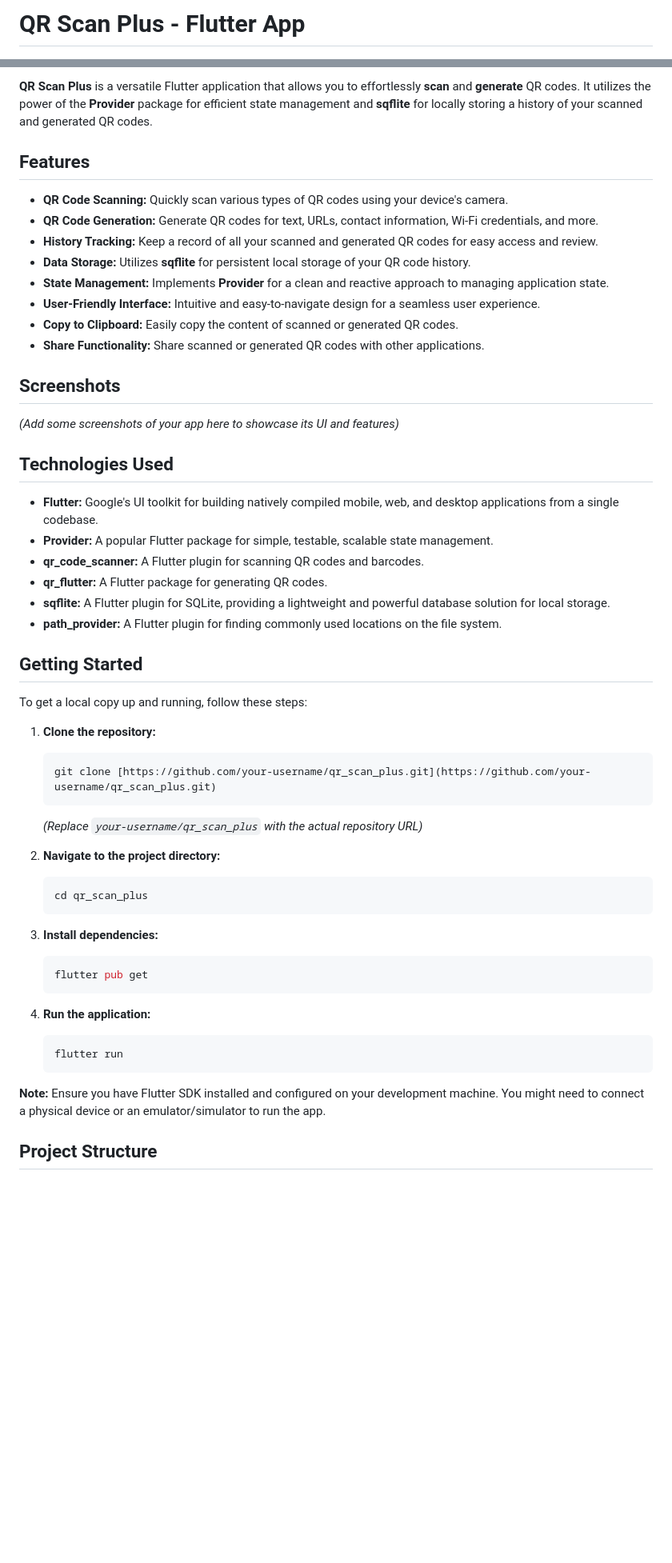
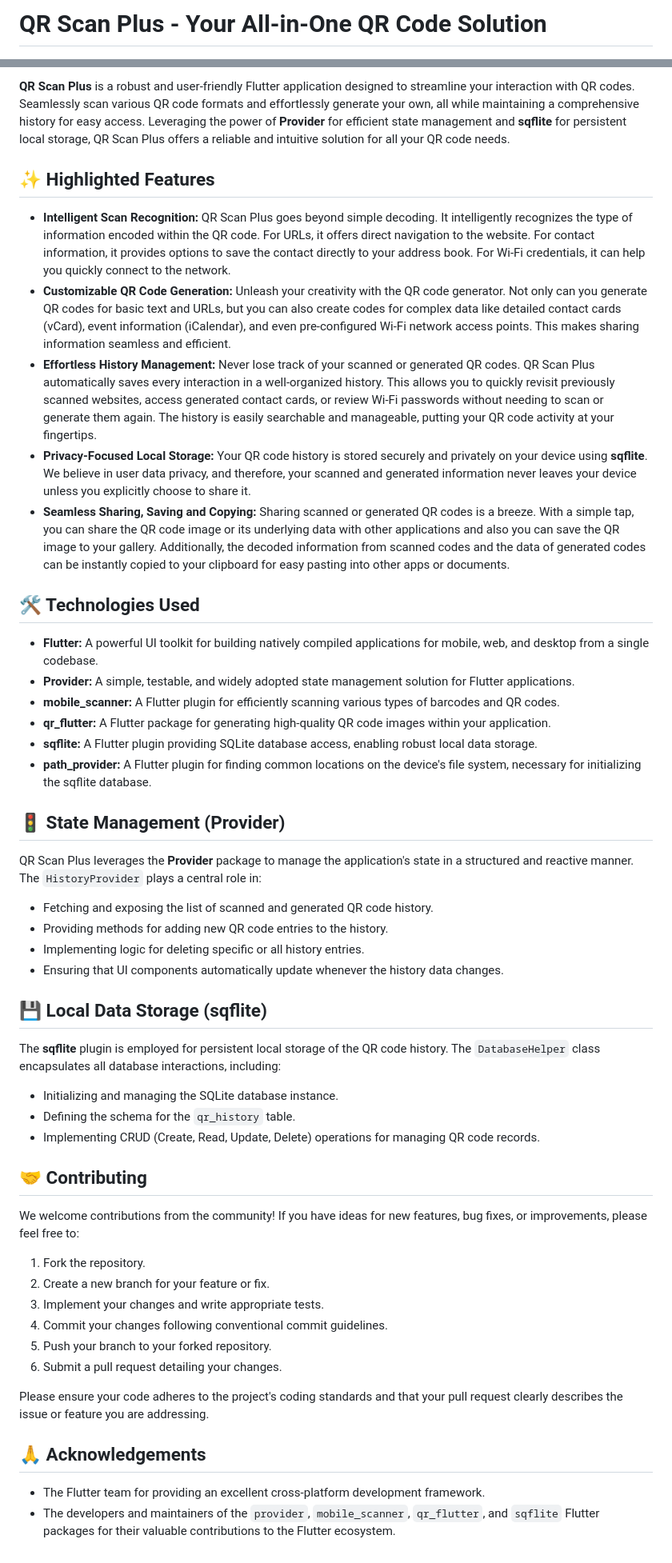
Before and after one commit to piyush-143/qr_scan_plus, a Markdown page: README.md, 2 parts joined by grey strips. Shown at 80% size. GitHub-like rendering; blank space fills up the shorter version.

````diff
--- a/README.md
+++ b/README.md
@@ -1,4 +1,4 @@
-# QR Scan Plus - Flutter App
+# QR Scan Plus - Your All-in-One QR Code Solution
 
 [![Flutter](https://img.shields.io/badge/Flutter-%2302569B.svg?style=for-the-badge&logo=flutter&logoColor=white)](https://flutter.dev/)
 [![Provider](https://img.shields.io/badge/Provider-%234DB6AC.svg?style=for-the-badge&logoColor=white)](https://pub.dev/packages/provider)
@@ -8,55 +10,54 @@
 
-**QR Scan Plus** is a versatile Flutter application that allows you to effortlessly **scan** and **generate** QR codes. It utilizes the power of the **Provider** package for efficient state management and **sqflite** for locally storing a history of your scanned and generated QR codes.
+**QR Scan Plus** is a robust and user-friendly Flutter application designed to streamline your interaction with QR codes. Seamlessly scan various QR code formats and effortlessly generate your own, all while maintaining a comprehensive history for easy access. Leveraging the power of **Provider** for efficient state management and **sqflite** for persistent local storage, QR Scan Plus offers a reliable and intuitive solution for all your QR code needs.
 
-## Features
+## ✨ Highlighted Features
 
-* **QR Code Scanning:** Quickly scan various types of QR codes using your device's camera.
-* **QR Code Generation:** Generate QR codes for text, URLs, contact information, Wi-Fi credentials, and more.
-* **History Tracking:** Keep a record of all your scanned and generated QR codes for easy access and review.
-* **Data Storage:** Utilizes **sqflite** for persistent local storage of your QR code history.
-* **State Management:** Implements **Provider** for a clean and reactive approach to managing application state.
-* **User-Friendly Interface:** Intuitive and easy-to-navigate design for a seamless user experience.
-* **Copy to Clipboard:** Easily copy the content of scanned or generated QR codes.
-* **Share Functionality:** Share scanned or generated QR codes with other applications.
+* **Intelligent Scan Recognition:** QR Scan Plus goes beyond simple decoding. It intelligently recognizes the type of information encoded within the QR code. For URLs, it offers direct navigation to the website. For contact information, it provides options to save the contact directly to your address book. For Wi-Fi credentials, it can help you quickly connect to the network.
+* **Customizable QR Code Generation:** Unleash your creativity with the QR code generator. Not only can you generate QR codes for basic text and URLs, but you can also create codes for complex data like detailed contact cards (vCard), event information (iCalendar), and even pre-configured Wi-Fi network access points. This makes sharing information seamless and efficient.
+* **Effortless History Management:** Never lose track of your scanned or generated QR codes. QR Scan Plus automatically saves every interaction in a well-organized history. This allows you to quickly revisit previously scanned websites, access generated contact cards, or review Wi-Fi passwords without needing to scan or generate them again. The history is easily searchable and manageable, putting your QR code activity at your fingertips.
+* **Privacy-Focused Local Storage:** Your QR code history is stored securely and privately on your device using **sqflite**. We believe in user data privacy, and therefore, your scanned and generated information never leaves your device unless you explicitly choose to share it.
+* **Seamless Sharing, Saving and Copying:** Sharing scanned or generated QR codes is a breeze. With a simple tap, you can share the QR code image or its underlying data with other applications and also you can save the QR image to your gallery. Additionally, the decoded information from scanned codes and the data of generated codes can be instantly copied to your clipboard for easy pasting into other apps or documents.
 
-## Screenshots
+## 🛠️ Technologies Used
 
-*(Add some screenshots of your app here to showcase its UI and features)*
+* **Flutter:** A powerful UI toolkit for building natively compiled applications for mobile, web, and desktop from a single codebase.
+* **Provider:** A simple, testable, and widely adopted state management solution for Flutter applications.
+* **mobile\_scanner:** A Flutter plugin for efficiently scanning various types of barcodes and QR codes.
+* **qr\_flutter:** A Flutter package for generating high-quality QR code images within your application.
+* **sqflite:** A Flutter plugin providing SQLite database access, enabling robust local data storage.
+* **path\_provider:** A Flutter plugin for finding common locations on the device's file system, necessary for initializing the sqflite database.
 
-## Technologies Used
+## 🚦 State Management (Provider)
 
-* **Flutter:** Google's UI toolkit for building natively compiled mobile, web, and desktop applications from a single codebase.
-* **Provider:** A popular Flutter package for simple, testable, scalable state management.
-* **qr_code_scanner:** A Flutter plugin for scanning QR codes and barcodes.
-* **qr_flutter:** A Flutter package for generating QR codes.
-* **sqflite:** A Flutter plugin for SQLite, providing a lightweight and powerful database solution for local storage.
-* **path_provider:** A Flutter plugin for finding commonly used locations on the file system.
+QR Scan Plus leverages the **Provider** package to manage the application's state in a structured and reactive manner. The `HistoryProvider` plays a central role in:
 
-## Getting Started
+* Fetching and exposing the list of scanned and generated QR code history.
+* Providing methods for adding new QR code entries to the history.
+* Implementing logic for deleting specific or all history entries.
+* Ensuring that UI components automatically update whenever the history data changes.
 
-To get a local copy up and running, follow these steps:
+## 💾 Local Data Storage (sqflite)
 
-1.  **Clone the repository:**
-    ```bash
-    git clone [https://github.com/your-username/qr_scan_plus.git](https://github.com/your-username/qr_scan_plus.git)
-    ```
-    *(Replace `your-username/qr_scan_plus` with the actual repository URL)*
+The **sqflite** plugin is employed for persistent local storage of the QR code history. The `DatabaseHelper` class encapsulates all database interactions, including:
 
-2.  **Navigate to the project directory:**
-    ```bash
-    cd qr_scan_plus
-    ```
+* Initializing and managing the SQLite database instance.
+* Defining the schema for the `qr_history` table.
+* Implementing CRUD (Create, Read, Update, Delete) operations for managing QR code records.
 
-3.  **Install dependencies:**
-    ```bash
-    flutter pub get
-    ```
+## 🤝 Contributing
 
-4.  **Run the application:**
-    ```bash
-    flutter run
-    ```
+We welcome contributions from the community! If you have ideas for new features, bug fixes, or improvements, please feel free to:
 
-**Note:** Ensure you have Flutter SDK installed and configured on your development machine. You might need to connect a physical device or an emulator/simulator to run the app.
+1.  Fork the repository.
+2.  Create a new branch for your feature or fix.
+3.  Implement your changes and write appropriate tests.
+4.  Commit your changes following conventional commit guidelines.
+5.  Push your branch to your forked repository.
+6.  Submit a pull request detailing your changes.
 
-## Project Structure
+Please ensure your code adheres to the project's coding standards and that your pull request clearly describes the issue or feature you are addressing.
+
+## 🙏 Acknowledgements
+
+* The Flutter team for providing an excellent cross-platform development framework.
+* The developers and maintainers of the `provider`, `mobile_scanner`, `qr_flutter`, and `sqflite` Flutter packages for their valuable contributions to the Flutter ecosystem.
````
Also changed, not shown: other parts of README.md (+2 -0 lines).
